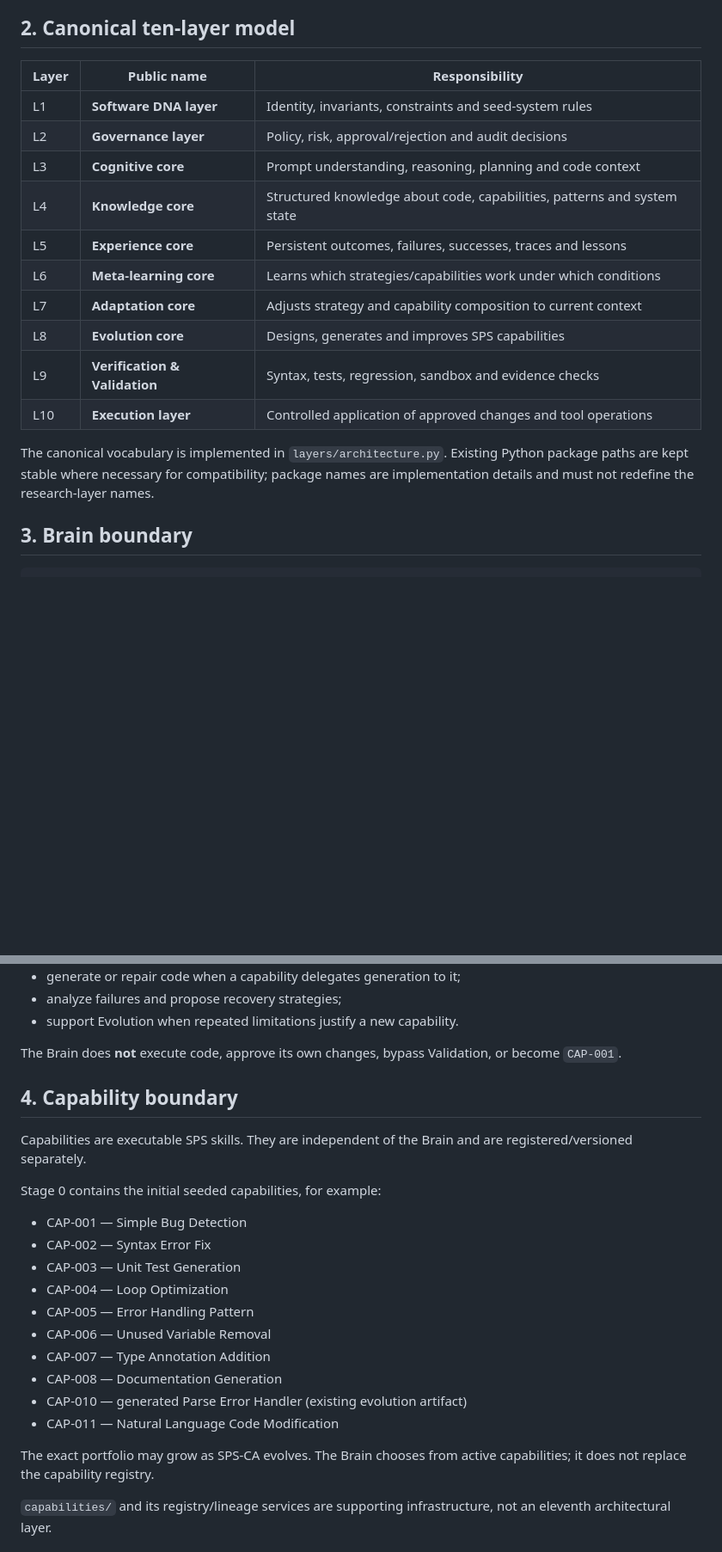
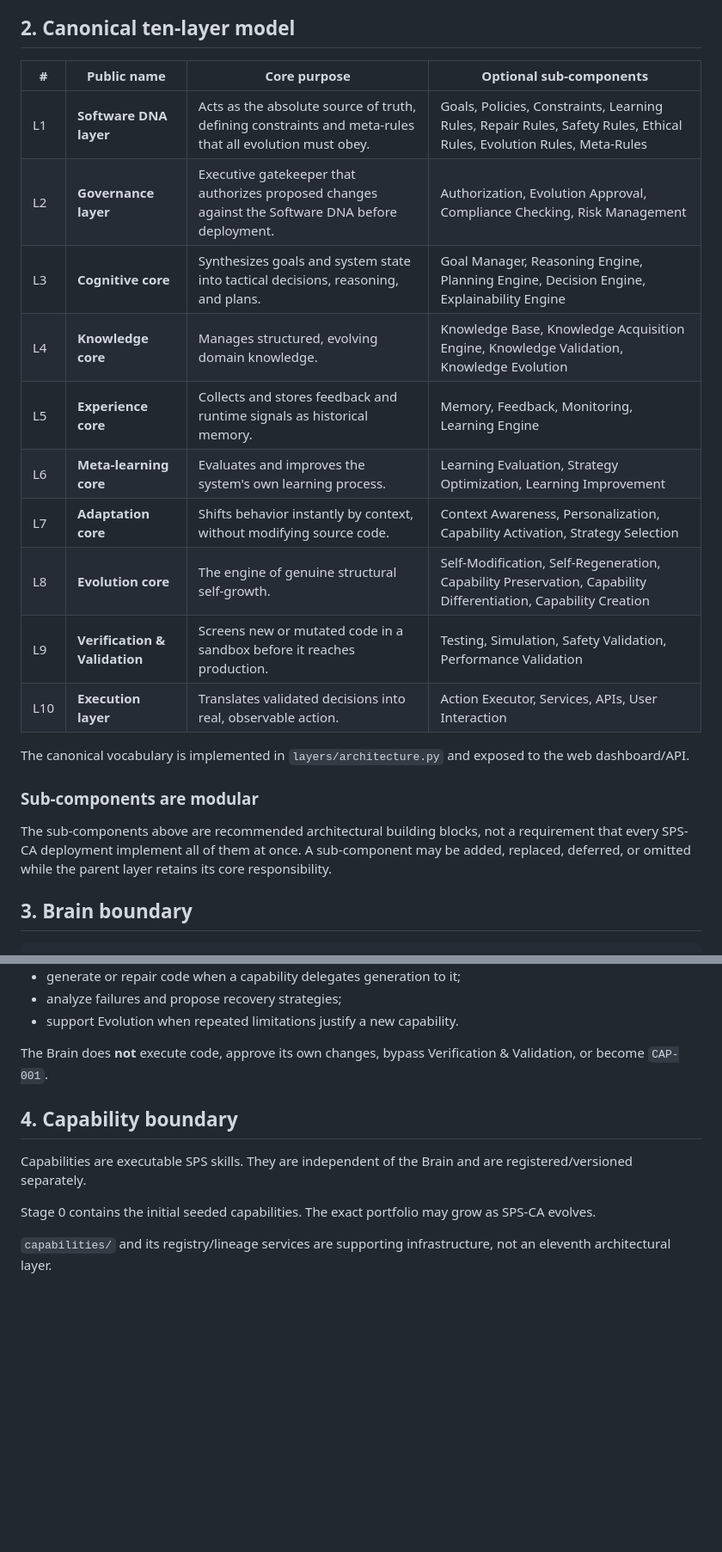
Before and after one commit to muhammadnaumantahir/SPS_CA, a Markdown page: docs/ARCHITECTURE.md, 2 parts joined by grey strips. Shown at 86% size. Rendered like a GitHub page; blank space fills up the shorter version.

Commit message:
docs: align canonical layer table with requested structure

```diff
--- a/docs/ARCHITECTURE.md
+++ b/docs/ARCHITECTURE.md
@@ -8,20 +8,24 @@ The architecture has **exactly ten layers**. The **Brain is not a layer and is n
 
 ## 2. Canonical ten-layer model
 
-| Layer | Public name | Responsibility |
-|---|---|---|
-| L1 | **Software DNA layer** | Identity, invariants, constraints and seed-system rules |
-| L2 | **Governance layer** | Policy, risk, approval/rejection and audit decisions |
-| L3 | **Cognitive core** | Prompt understanding, reasoning, planning and code context |
-| L4 | **Knowledge core** | Structured knowledge about code, capabilities, patterns and system state |
-| L5 | **Experience core** | Persistent outcomes, failures, successes, traces and lessons |
-| L6 | **Meta-learning core** | Learns which strategies/capabilities work under which conditions |
-| L7 | **Adaptation core** | Adjusts strategy and capability composition to current context |
-| L8 | **Evolution core** | Designs, generates and improves SPS capabilities |
-| L9 | **Verification & Validation** | Syntax, tests, regression, sandbox and evidence checks |
-| L10 | **Execution layer** | Controlled application of approved changes and tool operations |
+| # | Public name | Core purpose | Optional sub-components |
+|---|---|---|---|
+| L1 | **Software DNA layer** | Acts as the absolute source of truth, defining constraints and meta-rules that all evolution must obey. | Goals, Policies, Constraints, Learning Rules, Repair Rules, Safety Rules, Ethical Rules, Evolution Rules, Meta-Rules |
+| L2 | **Governance layer** | Executive gatekeeper that authorizes proposed changes against the Software DNA before deployment. | Authorization, Evolution Approval, Compliance Checking, Risk Management |
+| L3 | **Cognitive core** | Synthesizes goals and system state into tactical decisions, reasoning, and plans. | Goal Manager, Reasoning Engine, Planning Engine, Decision Engine, Explainability Engine |
+| L4 | **Knowledge core** | Manages structured, evolving domain knowledge. | Knowledge Base, Knowledge Acquisition Engine, Knowledge Validation, Knowledge Evolution |
+| L5 | **Experience core** | Collects and stores feedback and runtime signals as historical memory. | Memory, Feedback, Monitoring, Learning Engine |
+| L6 | **Meta-learning core** | Evaluates and improves the system's own learning process. | Learning Evaluation, Strategy Optimization, Learning Improvement |
+| L7 | **Adaptation core** | Shifts behavior instantly by context, without modifying source code. | Context Awareness, Personalization, Capability Activation, Strategy Selection |
+| L8 | **Evolution core** | The engine of genuine structural self-growth. | Self-Modification, Self-Regeneration, Capability Preservation, Capability Differentiation, Capability Creation |
+| L9 | **Verification & Validation** | Screens new or mutated code in a sandbox before it reaches production. | Testing, Simulation, Safety Validation, Performance Validation |
+| L10 | **Execution layer** | Translates validated decisions into real, observable action. | Action Executor, Services, APIs, User Interaction |
 
-The canonical vocabulary is implemented in `layers/architecture.py`. Existing Python package paths are kept stable where necessary for compatibility; package names are implementation details and must not redefine the research-layer names.
+The canonical vocabulary is implemented in `layers/architecture.py` and exposed to the web dashboard/API.
+
+### Sub-components are modular
+
+The sub-components above are recommended architectural building blocks, not a requirement that every SPS-CA deployment implement all of them at once. A sub-component may be added, replaced, deferred, or omitted while the parent layer retains its core responsibility.
 
 ## 3. Brain boundary
 
@@ -52,26 +56,13 @@ The Brain can:
 - analyze failures and propose recovery strategies;
 - support Evolution when repeated limitations justify a new capability.
 
-The Brain does **not** execute code, approve its own changes, bypass Validation, or become `CAP-001`.
+The Brain does **not** execute code, approve its own changes, bypass Verification & Validation, or become `CAP-001`.
 
 ## 4. Capability boundary
 
 Capabilities are executable SPS skills. They are independent of the Brain and are registered/versioned separately.
 
-Stage 0 contains the initial seeded capabilities, for example:
-
-- CAP-001 — Simple Bug Detection
-- CAP-002 — Syntax Error Fix
-- CAP-003 — Unit Test Generation
-- CAP-004 — Loop Optimization
-- CAP-005 — Error Handling Pattern
-- CAP-006 — Unused Variable Removal
-- CAP-007 — Type Annotation Addition
-- CAP-008 — Documentation Generation
-- CAP-010 — generated Parse Error Handler (existing evolution artifact)
-- CAP-011 — Natural Language Code Modification
-
-The exact portfolio may grow as SPS-CA evolves. The Brain chooses from active capabilities; it does not replace the capability registry.
+Stage 0 contains the initial seeded capabilities. The exact portfolio may grow as SPS-CA evolves.
 
 `capabilities/` and its registry/lineage services are supporting infrastructure, not an eleventh architectural layer.
 
```
Also changed, not shown: other parts of docs/ARCHITECTURE.md (+1 -1 lines).
